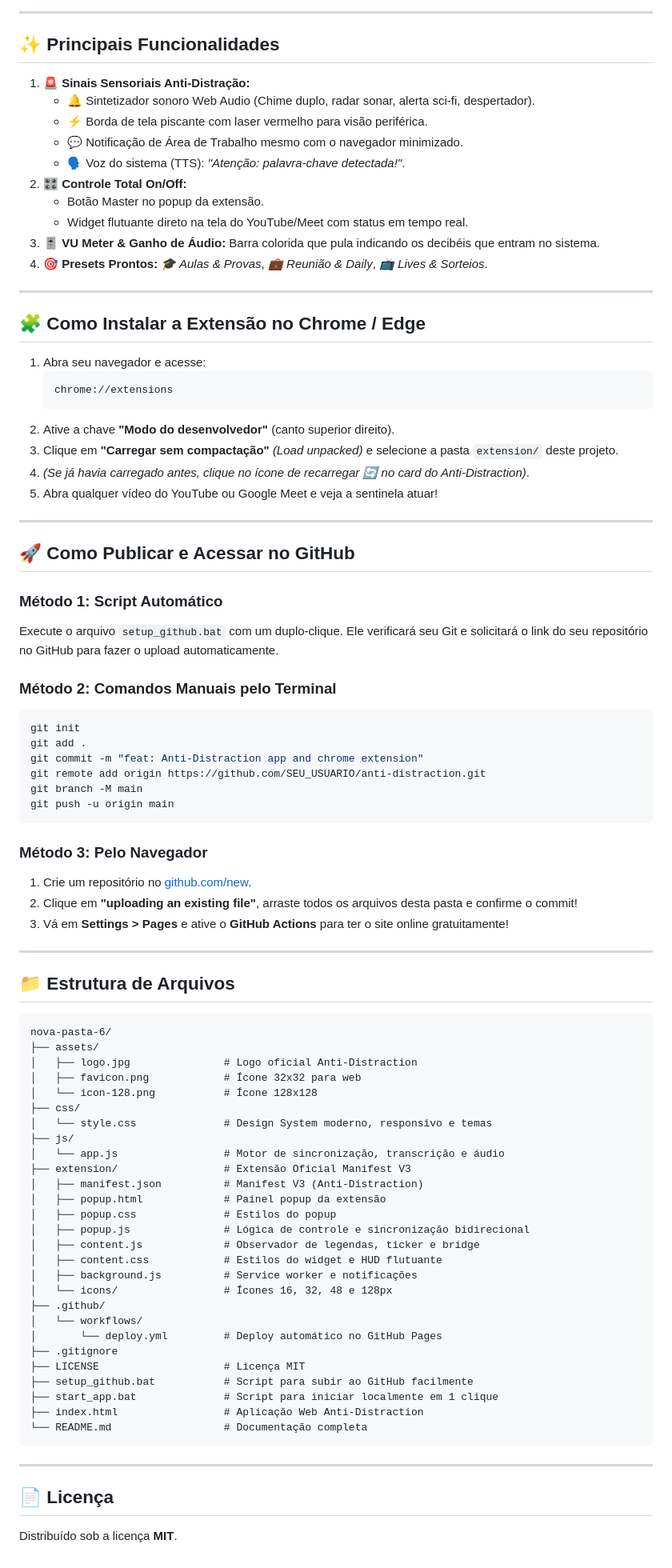
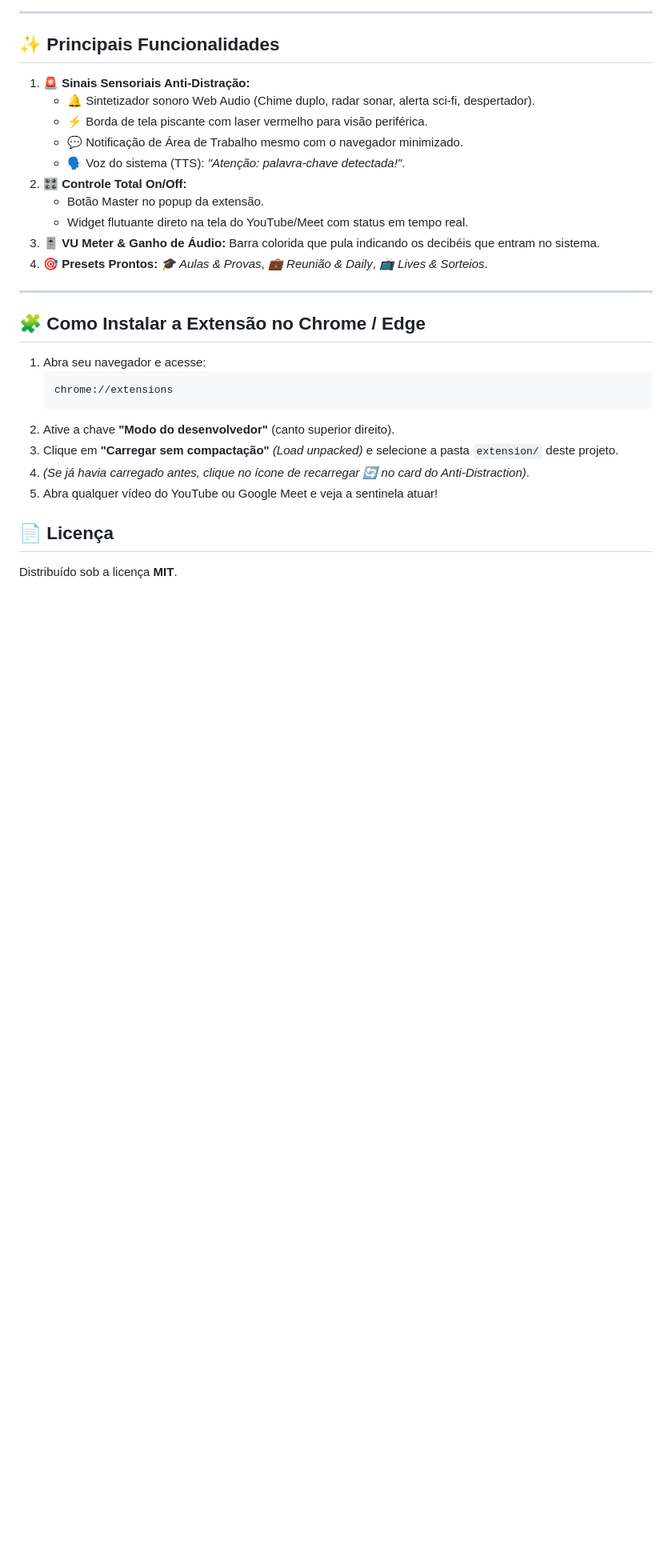
Before and after one commit to LiviaTalmeli/anti-distraction, a Markdown page: README.md, the part around one of its changes. Shown at 80% size. GitHub-like rendering; blank space fills up the shorter version.

Commit message:
update README
focused on the core application description.

````diff
--- a/README.md
+++ b/README.md
@@ -85,63 +81,5 @@ Diferente de um microfone comum, o computador trata áudios de formas diferentes
 4. *(Se já havia carregado antes, clique no ícone de recarregar 🔄 no card do Anti-Distraction)*.
 5. Abra qualquer vídeo do YouTube ou Google Meet e veja a sentinela atuar!
 
----
-
-## 🚀 Como Publicar e Acessar no GitHub
-
-### Método 1: Script Automático
-Execute o arquivo `setup_github.bat` com um duplo-clique. Ele verificará seu Git e solicitará o link do seu repositório no GitHub para fazer o upload automaticamente.
-
-### Método 2: Comandos Manuais pelo Terminal
-```bash
-git init
-git add .
-git commit -m "feat: Anti-Distraction app and chrome extension"
-git remote add origin https://github.com/SEU_USUARIO/anti-distraction.git
-git branch -M main
-git push -u origin main
-```
-
-### Método 3: Pelo Navegador
-1. Crie um repositório no [github.com/new](https://github.com/new).
-2. Clique em **"uploading an existing file"**, arraste todos os arquivos desta pasta e confirme o commit!
-3. Vá em **Settings > Pages** e ative o **GitHub Actions** para ter o site online gratuitamente!
-
----
-
-## 📁 Estrutura de Arquivos
-
-```
-nova-pasta-6/
-├── assets/
-│   ├── logo.jpg               # Logo oficial Anti-Distraction
-│   ├── favicon.png            # Ícone 32x32 para web
-│   └── icon-128.png           # Ícone 128x128
-├── css/
-│   └── style.css              # Design System moderno, responsivo e temas
-├── js/
-│   └── app.js                 # Motor de sincronização, transcrição e áudio
-├── extension/                 # Extensão Oficial Manifest V3
-│   ├── manifest.json          # Manifest V3 (Anti-Distraction)
-│   ├── popup.html             # Painel popup da extensão
-│   ├── popup.css              # Estilos do popup
-│   ├── popup.js               # Lógica de controle e sincronização bidirecional
-│   ├── content.js             # Observador de legendas, ticker e bridge
-│   ├── content.css            # Estilos do widget e HUD flutuante
-│   ├── background.js          # Service worker e notificações
-│   └── icons/                 # Ícones 16, 32, 48 e 128px
-├── .github/
-│   └── workflows/
-│       └── deploy.yml         # Deploy automático no GitHub Pages
-├── .gitignore
-├── LICENSE                    # Licença MIT
-├── setup_github.bat           # Script para subir ao GitHub facilmente
-├── start_app.bat              # Script para iniciar localmente em 1 clique
-├── index.html                 # Aplicação Web Anti-Distraction
-└── README.md                  # Documentação completa
-```
-
----
-
 ## 📄 Licença
 Distribuído sob a licença **MIT**.
````
Also changed, not shown: other parts of README.md (+1 -5 lines).
